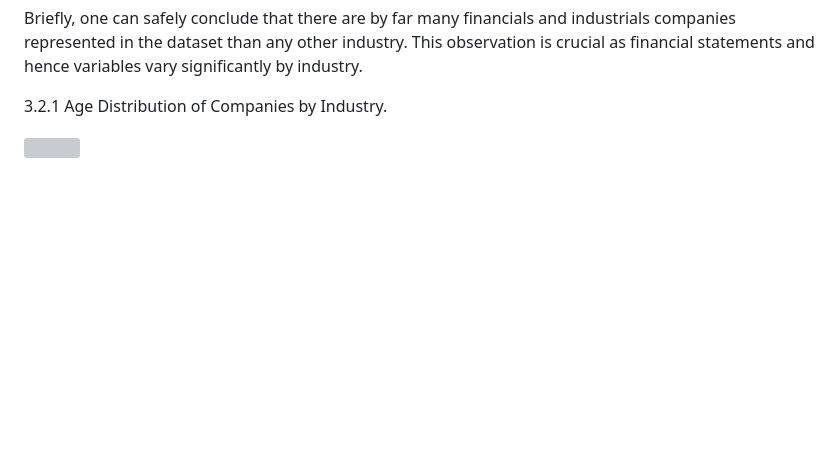
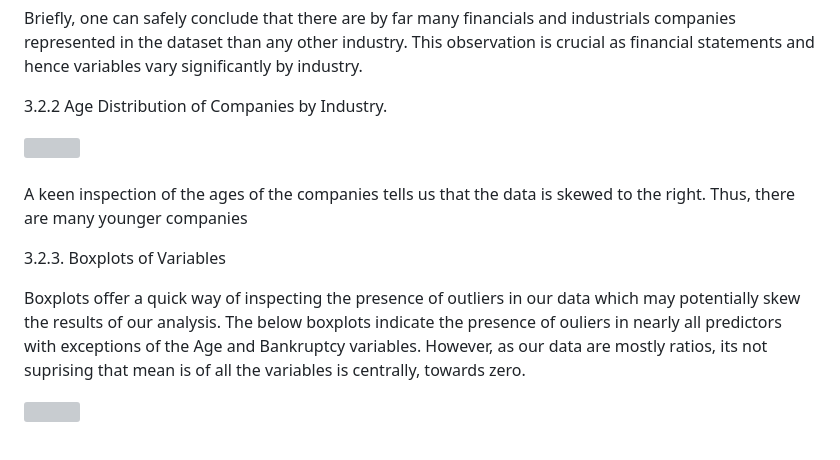
Before and after one commit to GodfreyElia/Bankruptcy-Prediction-Using-Machine-Learning, a Markdown page: README.md, the part around the change. GitHub-like rendering; blank space fills up the shorter version; grey boxes are pictures that could not be loaded.

```diff
--- a/README.md
+++ b/README.md
@@ -93,8 +93,19 @@ Presenting our data visually complements summary statistics by enabling us the o
 
 Briefly, one can safely conclude that there are by far many financials and industrials companies represented in the dataset than any other industry. This observation is crucial as financial statements and hence variables vary significantly by industry.
 
-3.2.1  Age Distribution of Companies by Industry.
+  3.2.2  Age Distribution of Companies by Industry.
 <div align="Left">
   <img height="60%" width="60%" src="https://github.com/GodfreyElia/bankruptcy_prediction_with_rawdata/blob/main/Files/Distribution_by_Age.png"  />
 </div>
 <br>
+
+A keen inspection of the ages of the companies tells us that the data is skewed to the right. Thus, there are many younger companies
+
+  3.2.3. Boxplots of Variables
+
+Boxplots offer a quick way of inspecting the presence of outliers in our data which may potentially skew the results of our analysis. The below boxplots indicate the presence of ouliers in nearly all predictors with exceptions of the Age and Bankruptcy variables. However, as our data are mostly ratios, its not suprising that mean is of all the variables is centrally, towards zero.
+
+<div align="Left">
+  <img height="60%" width="60%" src="https://github.com/GodfreyElia/bankruptcy_prediction_with_rawdata/blob/main/Files/Boxplot%20of%20Numerical%20Variables.png"  />
+</div>
+<br>
```
